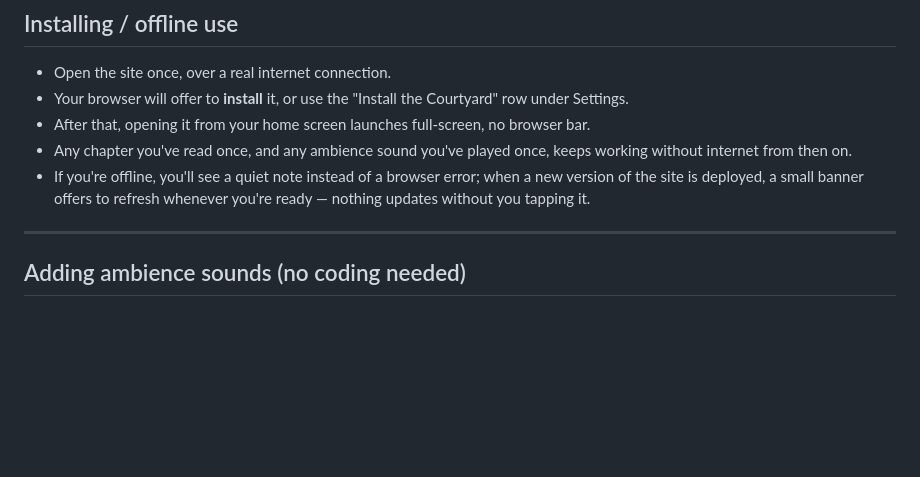
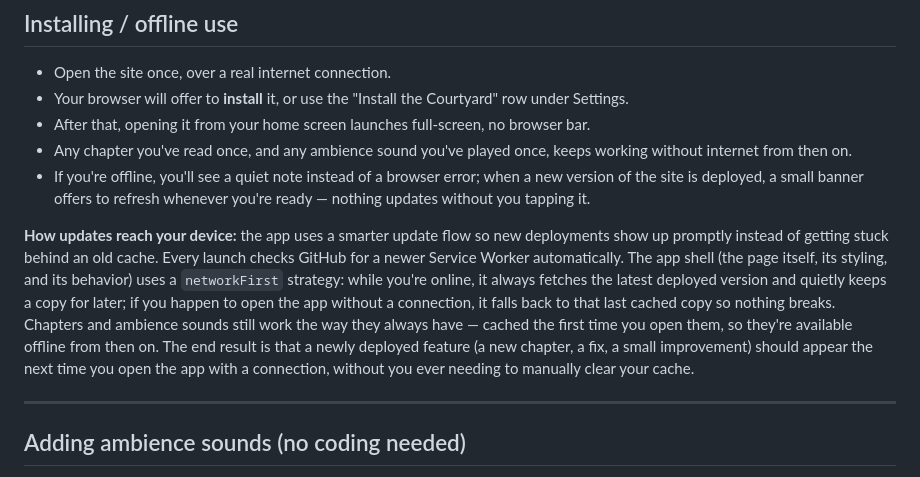
Before and after one commit to thatbrowncraft/the-Courtyard, a Markdown page: README.md, the part around the change. GitHub-like rendering; blank space fills up the shorter version.

```diff
--- a/README.md
+++ b/README.md
@@ -24,6 +24,20 @@ ambience sounds you've already opened) without an internet connection.
 - If you're offline, you'll see a quiet note instead of a browser error;
   when a new version of the site is deployed, a small banner offers to
   refresh whenever you're ready — nothing updates without you tapping it.
+
+**How updates reach your device:** the app uses a smarter update flow so
+new deployments show up promptly instead of getting stuck behind an old
+cache. Every launch checks GitHub for a newer Service Worker automatically.
+The app shell (the page itself, its styling, and its behavior) uses a
+`networkFirst` strategy: while you're online, it always fetches the latest
+deployed version and quietly keeps a copy for later; if you happen to open
+the app without a connection, it falls back to that last cached copy so
+nothing breaks. Chapters and ambience sounds still work the way they
+always have — cached the first time you open them, so they're available
+offline from then on. The end result is that a newly deployed feature (a
+new chapter, a fix, a small improvement) should appear the next time you
+open the app with a connection, without you ever needing to manually clear
+your cache.
 
 ---
 
```
Also changed, not shown: CHANGELOG.md (+68 -0 lines).
